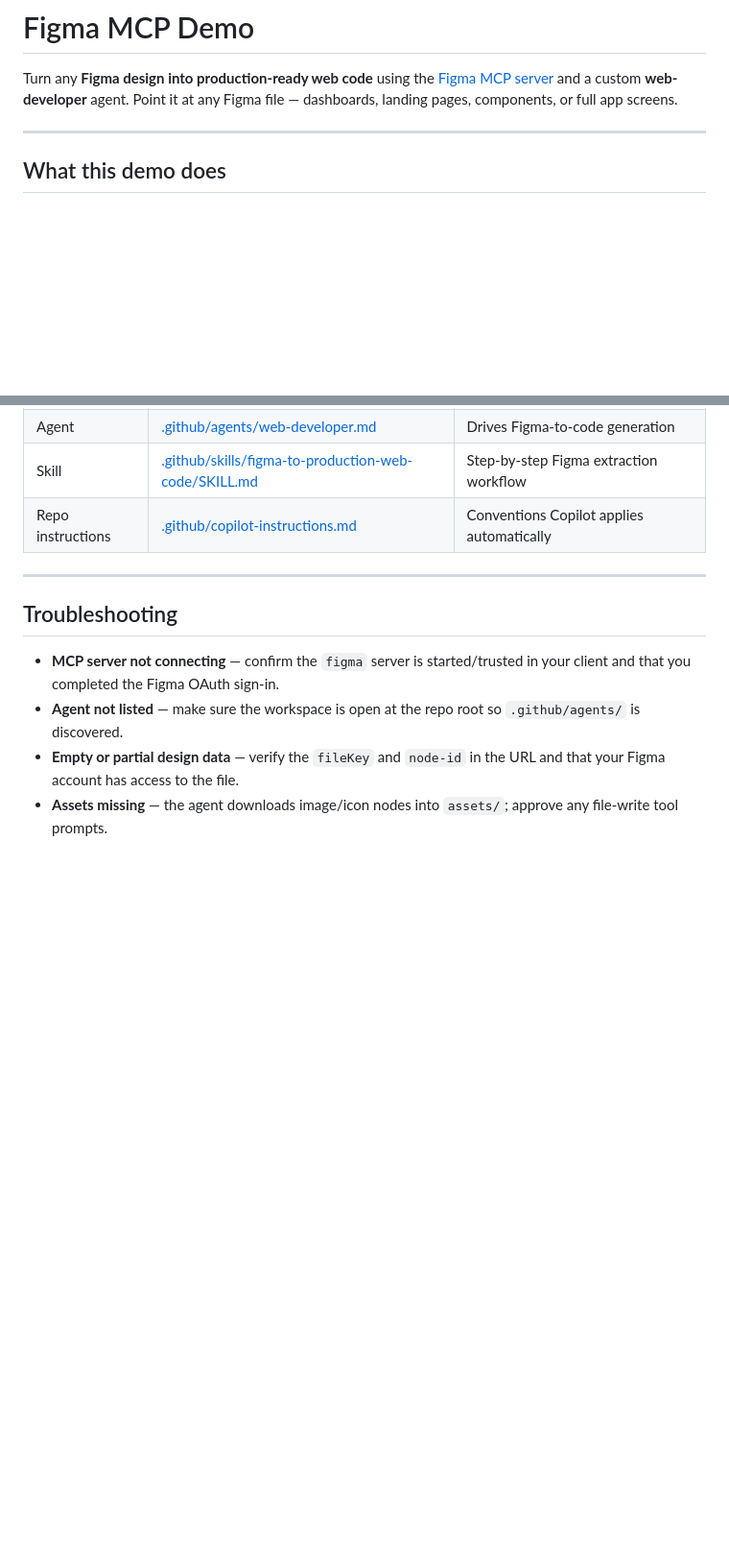
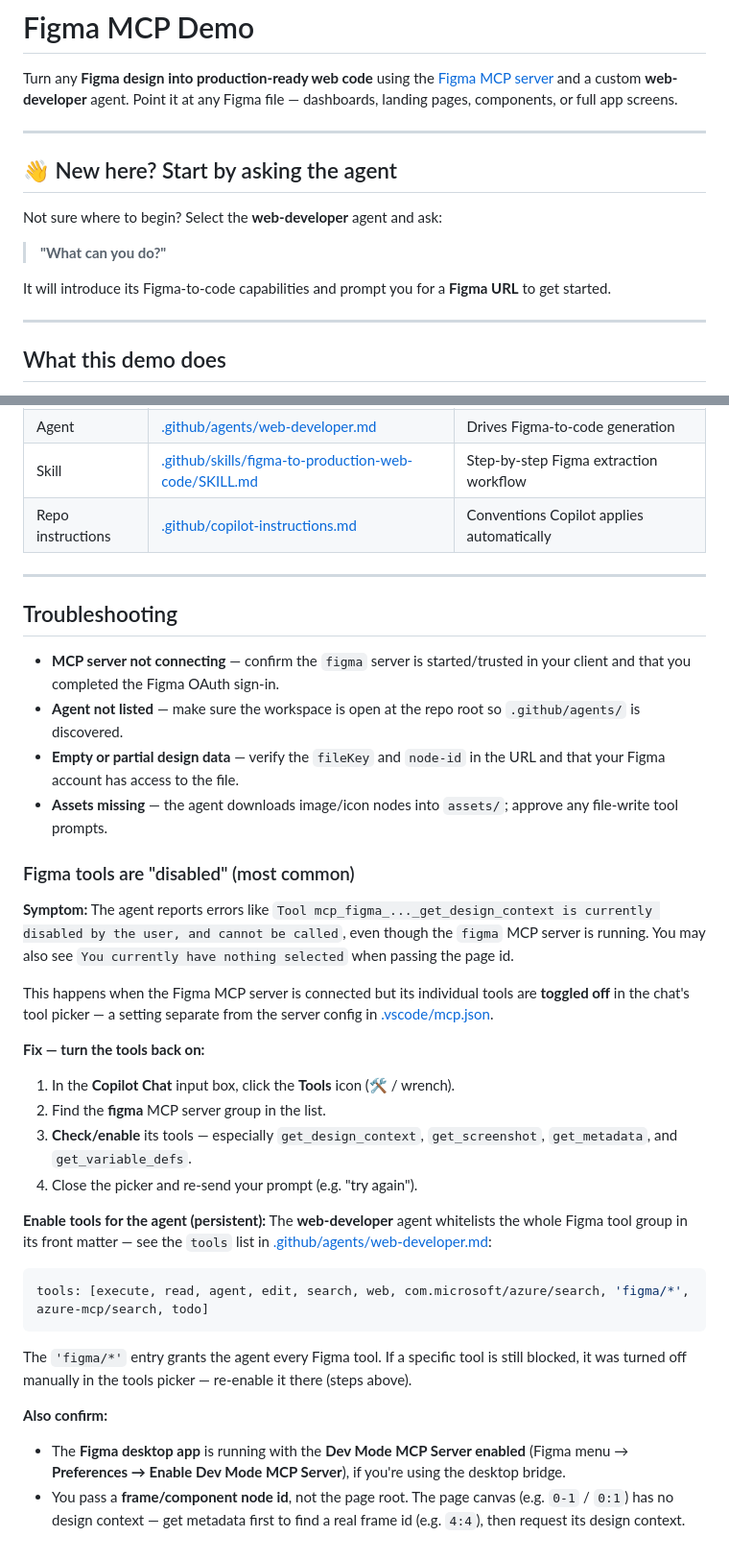
Before and after one commit to gaojimmyMS/figma-mcp-demo-energy-app, a Markdown page: README.md, 2 parts joined by grey strips. Shown at 96% size. Drawn GitHub-style; blank space fills up the shorter version.

Commit message:
Added troubleshooting

````diff
--- a/README.md
+++ b/README.md
@@ -1,6 +1,16 @@
 # Figma MCP Demo
 
 Turn any **Figma design into production-ready web code** using the [Figma MCP server](https://mcp.figma.com/mcp) and a custom **web-developer** agent. Point it at any Figma file — dashboards, landing pages, components, or full app screens.
+
+---
+
+## 👋 New here? Start by asking the agent
+
+Not sure where to begin? Select the **web-developer** agent and ask:
+
+> **"What can you do?"**
+
+It will introduce its Figma-to-code capabilities and prompt you for a **Figma URL** to get started.
 
 ---
 
@@ -209,3 +219,29 @@ Then open `http://localhost:8000` (or the port `serve` reports).
 - **Agent not listed** — make sure the workspace is open at the repo root so `.github/agents/` is discovered.
 - **Empty or partial design data** — verify the `fileKey` and `node-id` in the URL and that your Figma account has access to the file.
 - **Assets missing** — the agent downloads image/icon nodes into `assets/`; approve any file-write tool prompts.
+
+### Figma tools are "disabled" (most common)
+
+**Symptom:** The agent reports errors like `Tool mcp_figma_..._get_design_context is currently disabled by the user, and cannot be called`, even though the `figma` MCP server is running. You may also see `You currently have nothing selected` when passing the page id.
+
+This happens when the Figma MCP server is connected but its individual tools are **toggled off** in the chat's tool picker — a setting separate from the server config in [.vscode/mcp.json](.vscode/mcp.json).
+
+**Fix — turn the tools back on:**
+
+1. In the **Copilot Chat** input box, click the **Tools** icon (🛠️ / wrench).
+2. Find the **figma** MCP server group in the list.
+3. **Check/enable** its tools — especially `get_design_context`, `get_screenshot`, `get_metadata`, and `get_variable_defs`.
+4. Close the picker and re-send your prompt (e.g. "try again").
+
+**Enable tools for the agent (persistent):** The **web-developer** agent whitelists the whole Figma tool group in its front matter — see the `tools` list in [.github/agents/web-developer.md](.github/agents/web-developer.md):
+
+```yaml
+tools: [execute, read, agent, edit, search, web, com.microsoft/azure/search, 'figma/*', azure-mcp/search, todo]
+```
+
+The `'figma/*'` entry grants the agent every Figma tool. If a specific tool is still blocked, it was turned off manually in the tools picker — re-enable it there (steps above).
+
+**Also confirm:**
+
+- The **Figma desktop app** is running with the **Dev Mode MCP Server enabled** (Figma menu → **Preferences → Enable Dev Mode MCP Server**), if you're using the desktop bridge.
+- You pass a **frame/component node id**, not the page root. The page canvas (e.g. `0-1` / `0:1`) has no design context — get metadata first to find a real frame id (e.g. `4:4`), then request its design context.
````
Also changed, not shown: .github/agents/web-developer.md (+4 -0 lines).
